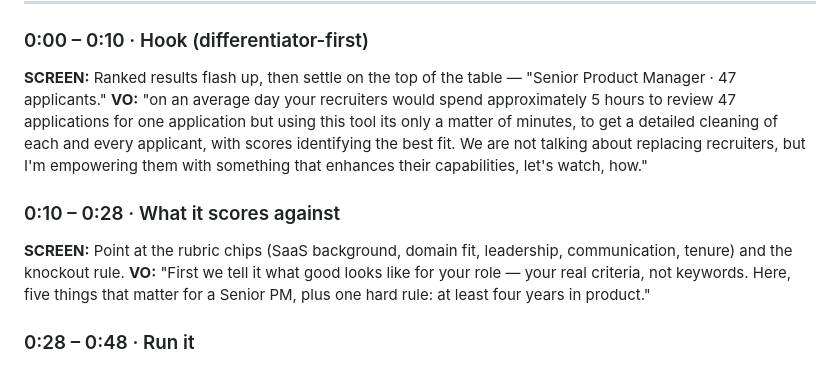
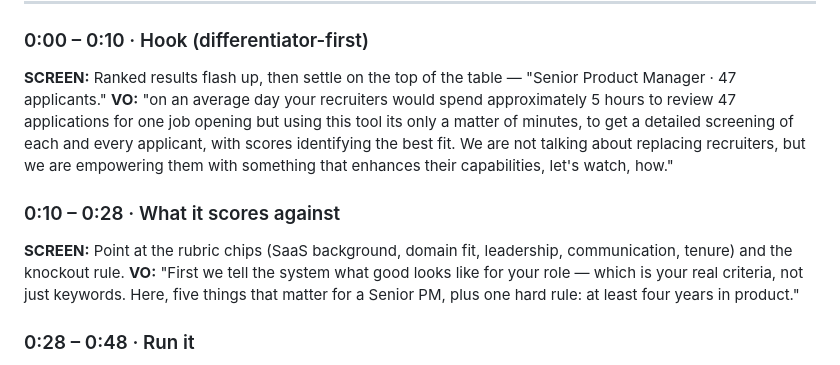
Before and after one commit to pRiMeXoMeGa/talenfra-demo, a Markdown page: loom-script.md, the part around the change. Drawn GitHub-style.

```diff
--- a/loom-script.md
+++ b/loom-script.md
@@ -7,11 +7,11 @@ Role: Senior Product Manager, 47 applicants.
 
 ### 0:00 – 0:10 · Hook (differentiator-first)
 **SCREEN:** Ranked results flash up, then settle on the top of the table — "Senior Product Manager · 47 applicants."
-**VO:** "on an average day your recruiters would spend approximately 5 hours to review 47 applications for one application but using this tool its only a matter of minutes, to get a detailed cleaning of each and every applicant, with scores identifying the best fit. We are not talking about replacing recruiters, but I'm empowering them with something that enhances their capabilities, let's watch, how."
+**VO:** "on an average day your recruiters would spend approximately 5 hours to review 47 applications for one job opening but using this tool its only a matter of minutes, to get a detailed screening of each and every applicant, with scores identifying the best fit. We are not talking about replacing recruiters, but we are empowering them with something that enhances their capabilities, let's watch, how."
 
 ### 0:10 – 0:28 · What it scores against
 **SCREEN:** Point at the rubric chips (SaaS background, domain fit, leadership, communication, tenure) and the knockout rule.
-**VO:** "First we tell it what good looks like for your role — your real criteria, not keywords. Here, five things that matter for a Senior PM, plus one hard rule: at least four years in product."
+**VO:** "First we tell the system what good looks like for your role — which is your real criteria, not just keywords. Here, five things that matter for a Senior PM, plus one hard rule: at least four years in product."
 
 ### 0:28 – 0:48 · Run it
 **SCREEN:** Click **Run screening**. Progress bar fills, shortlist/hold/reject tallies climb.
```
